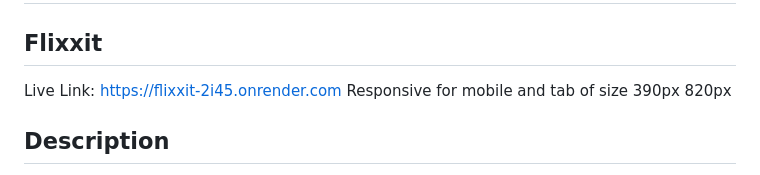
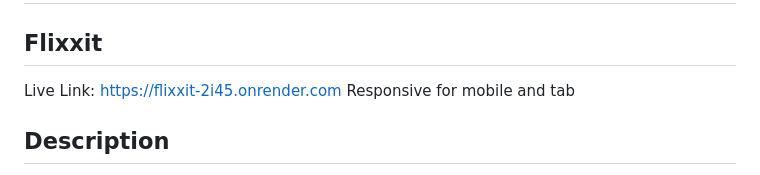
Before and after one commit to Pratya0011/Flixxit, a Markdown page: README.md, the part around the change. GitHub-like rendering.

Commit message:
updated reademe

```diff
--- a/README.md
+++ b/README.md
@@ -3,7 +3,7 @@
 ## Flixxit
 
 Live Link: https://flixxit-2i45.onrender.com
-Responsive for mobile and tab of size 390px 820px
+Responsive for mobile and tab
 
 ## Description
 
```
